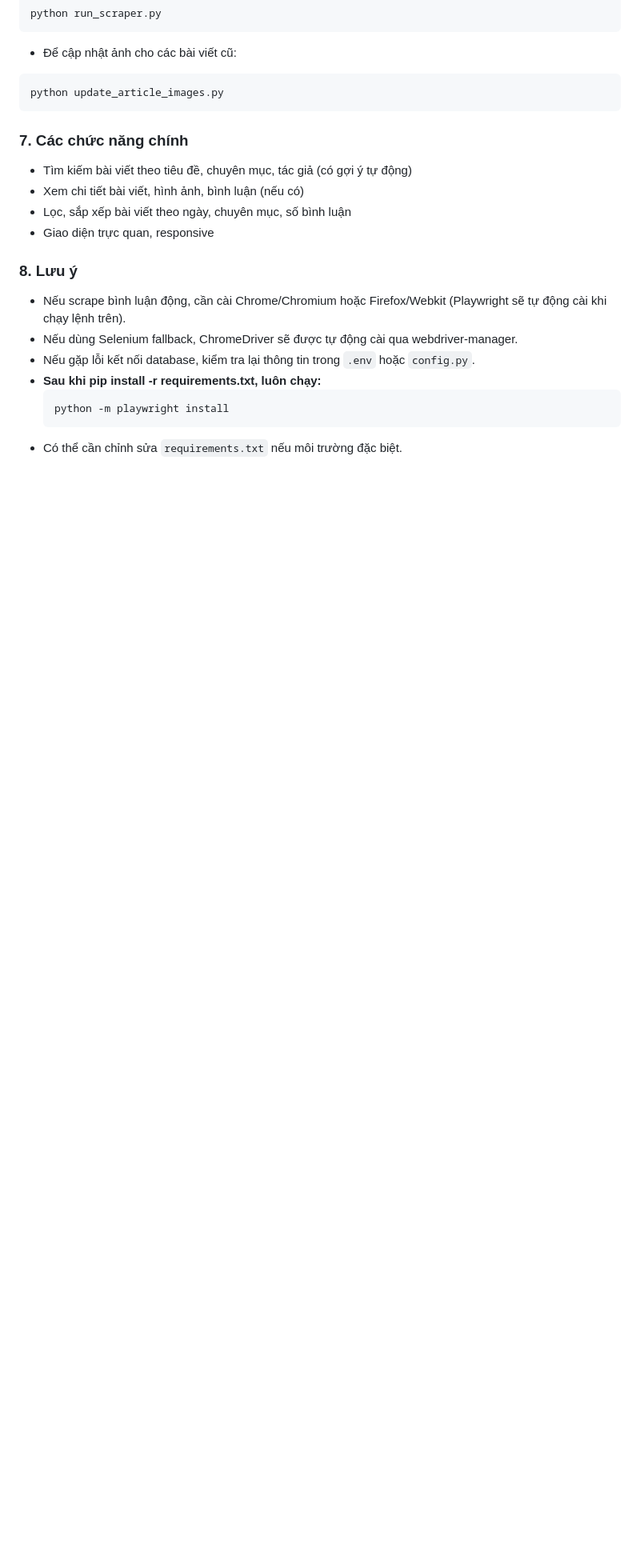
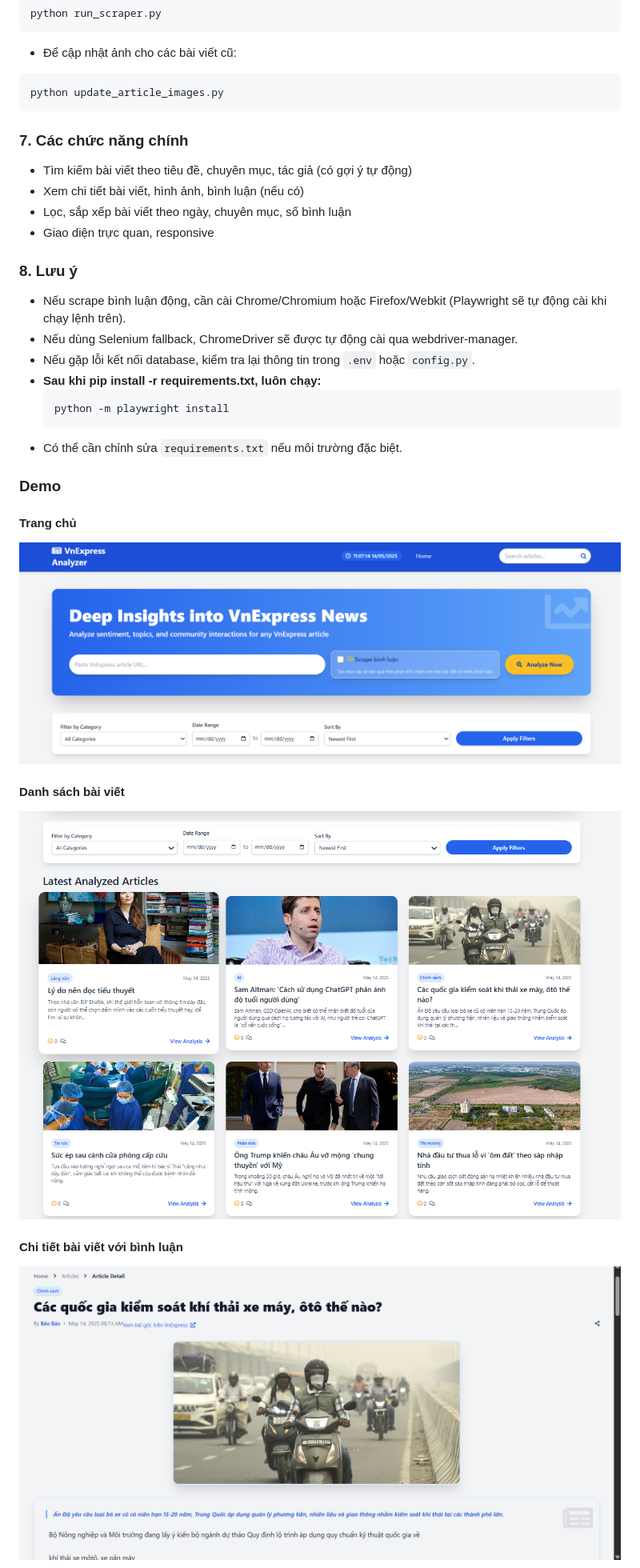
Before and after one commit to EurusDFIR/VnExpress_Anls, a Markdown page: README.md, the part around the change printed below. Shown: that part at 80% size. Drawn GitHub-style; pictures changed too: static/images/image-1.png (added), static/images/image-2.png (added), static/images/image.png (added); blank space fills up the shorter version.

````diff
--- a/README.md
+++ b/README.md
@@ -109,3 +109,18 @@ python update_article_images.py
   python -m playwright install
   ```
 - Có thể cần chỉnh sửa `requirements.txt` nếu môi trường đặc biệt.
+
+### Demo
+
+#### Trang chủ
+
+![Trang chủ](static/images/image.png)
+
+#### Danh sách bài viết
+
+![Danh sách](static/images/image-1.png)
+
+#### Chi tiết bài viết với bình luận
+
+![Chi tiết 1](static/images/image-2.png)
+
````
Also changed, not shown: other parts of README.md (+1 -0 lines), static/images/image-3.png (added).
